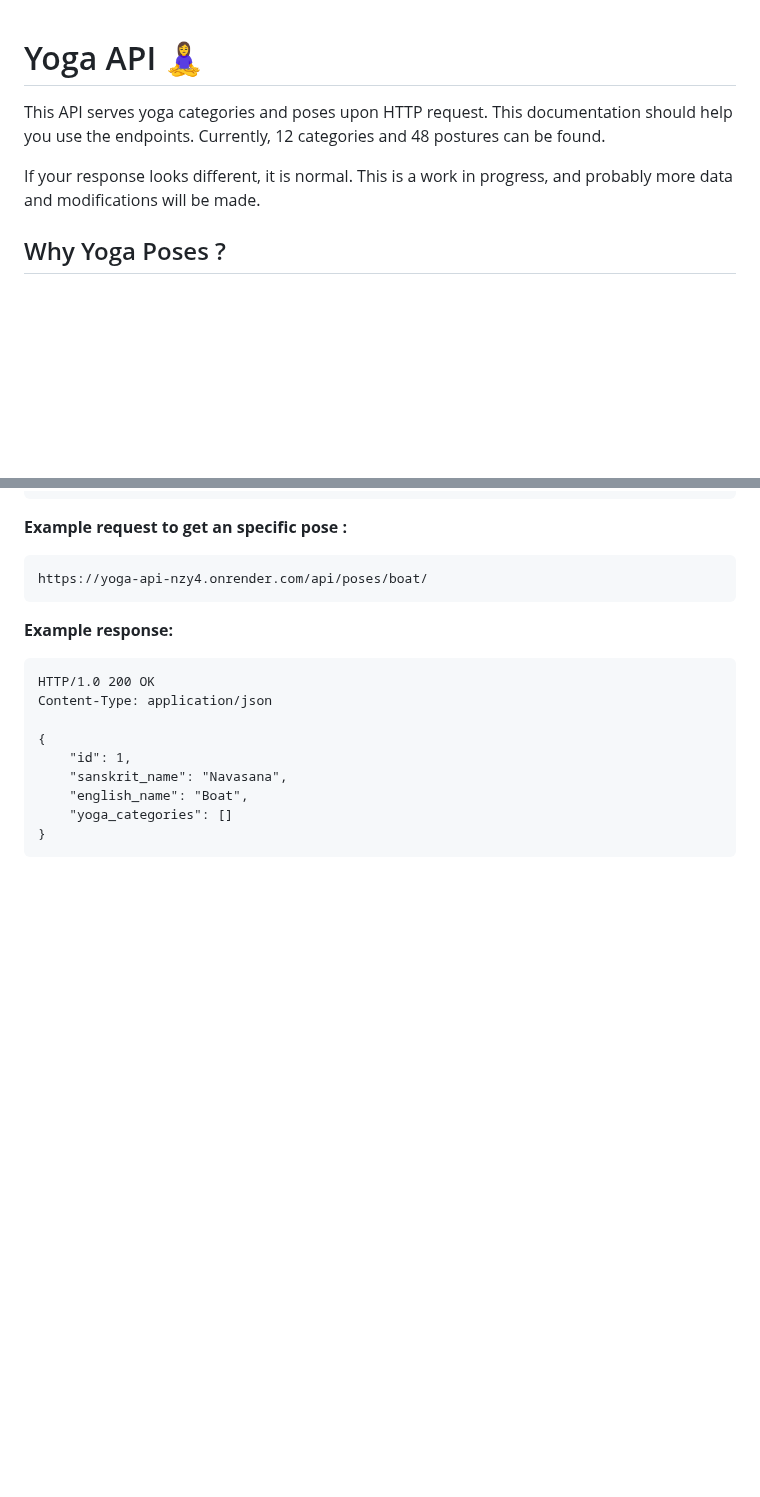
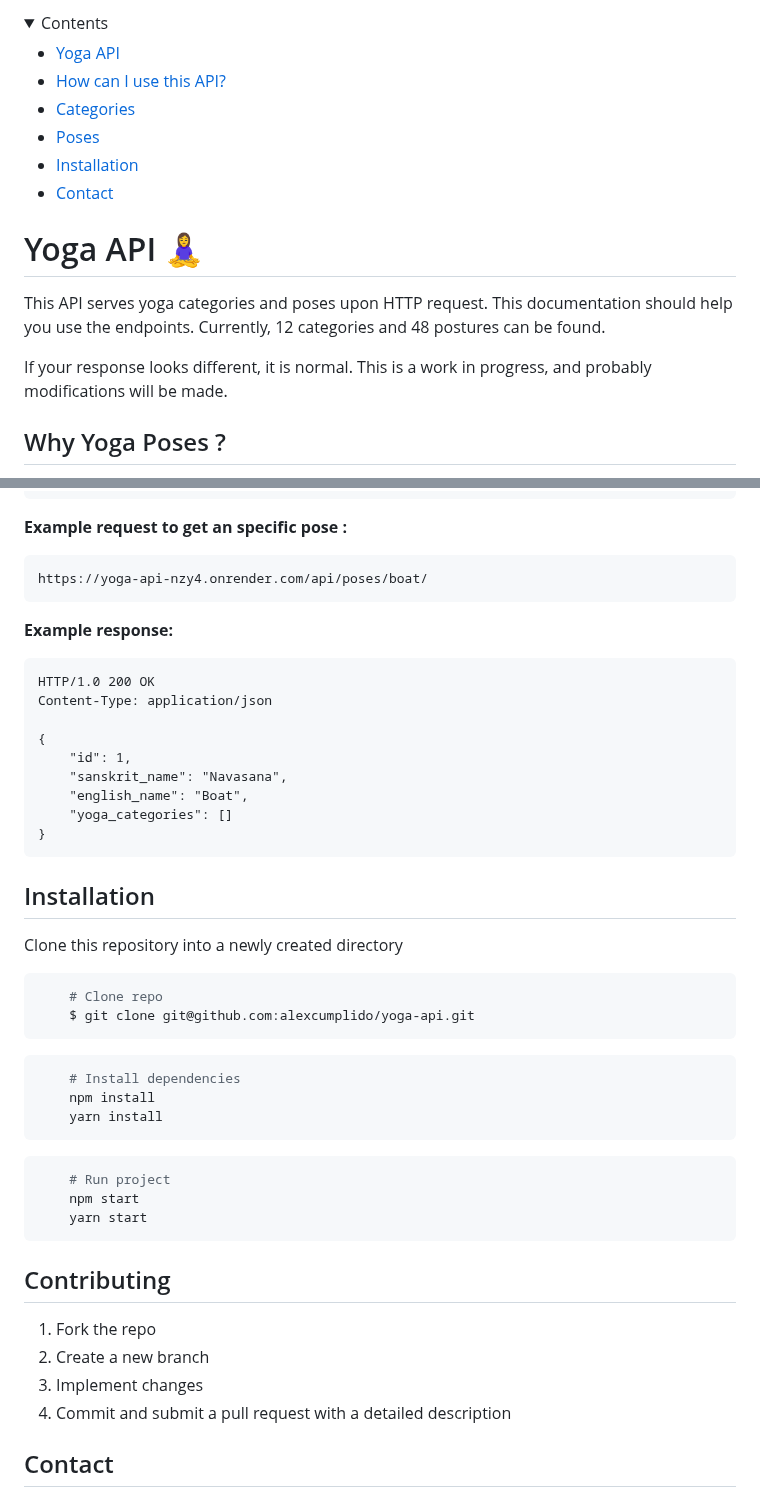
Before and after one commit to alexcumplido/yoga-api, a Markdown page: README.md, 2 parts joined by grey strips. Drawn GitHub-style; folded sections open; blank space fills up the shorter version.

Commit message:
Included table contents in readme

````diff
--- a/README.md
+++ b/README.md
@@ -1,8 +1,21 @@
+<details>
+  <summary>Contents</summary>
+  <ul>
+    <li><a href="#yoga-api">Yoga API</a></li>
+    <li><a href="#how-can-i-use-this-api">How can I use this API?</a></li>
+    <li><a href="#categories">Categories</a></li>
+    <li><a href="#poses">Poses</a></li>
+    <li><a href="#installation">Installation</a></li>
+    <li><a href="#contact">Contact</a></li>
+  </ul>
+</details>
+</br>
+
 # Yoga API 🧘‍♀️
 
 This API serves yoga categories and poses upon HTTP request. This documentation should help you use the endpoints. Currently, 12 categories and 48 postures can be found.
 
-If your response looks different, it is normal. This is a work in progress, and probably more data and modifications will be made.
+If your response looks different, it is normal. This is a work in progress, and probably modifications will be made.
 
 ## Why Yoga Poses ?
 
@@ -182,3 +195,34 @@ Content-Type: application/json
     "yoga_categories": []
 }
 ```
+
+## Installation
+
+Clone this repository into a newly created directory
+
+```shell
+    # Clone repo
+    $ git clone git@github.com:alexcumplido/yoga-api.git
+```
+
+```shell
+    # Install dependencies
+    npm install
+    yarn install
+```
+
+```shell
+    # Run project
+    npm start
+    yarn start
+```
+
+## Contributing
+
+1. Fork the repo
+2. Create a new branch
+3. Implement changes
+4. Commit and submit a pull request with a detailed description
+
+## Contact
+
````
Also changed, not shown: other parts of README.md (+1 -0 lines).
